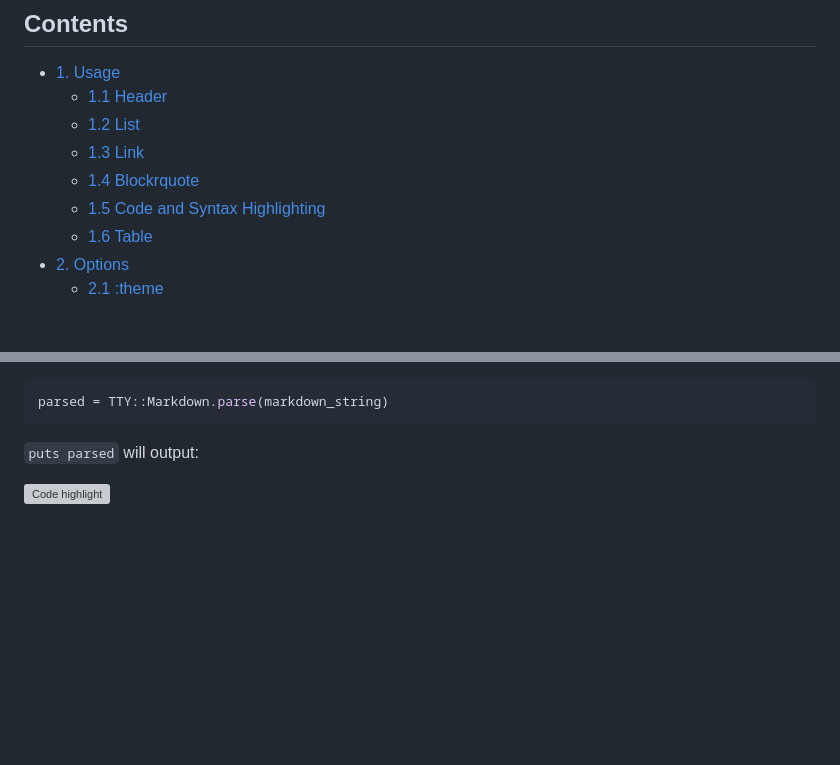
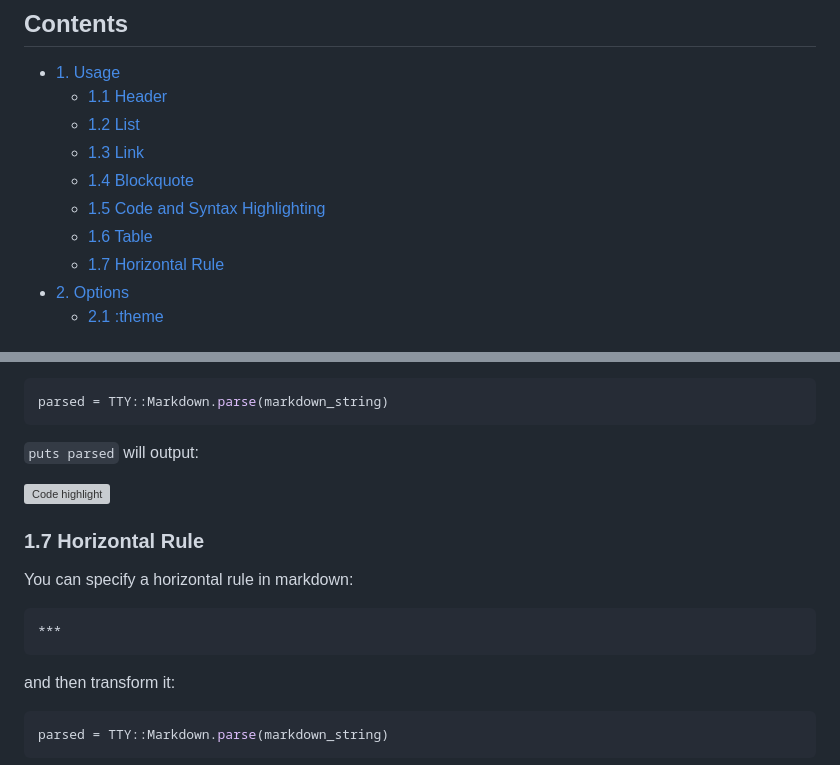
Before and after one commit to piotrmurach/tty-markdown, a Markdown page: README.md, 2 parts joined by grey strips. Drawn GitHub-style; blank space fills up the shorter version; grey boxes are pictures that could not be loaded.

Commit message:
Add horizontal rule to docs

````diff
--- a/README.md
+++ b/README.md
@@ -42,9 +42,10 @@ Or install it yourself as:
   * [1.1 Header](#11-header)
   * [1.2 List](#12-list)
   * [1.3 Link](#13-link)
-  * [1.4 Blockrquote](#14-blockquote)
+  * [1.4 Blockquote](#14-blockquote)
   * [1.5 Code and Syntax Highlighting](#15-code-and-syntax-highlighting)
   * [1.6 Table](#16-table)
+  * [1.7 Horizontal Rule](#17-horizontal-rule)
 * [2. Options](#2-options)
   * [2.1 :theme](#21-theme)
 
@@ -190,3 +191,17 @@ parsed = TTY::Markdown.parse(markdown_string)
 
 ![Code highlight](https://cdn.rawgit.com/piotrmurach/tty-markdown/master/assets/table.png)
 
+### 1.7 Horizontal Rule
+
+You can specify a horizontal rule in markdown:
+
+```markdown
+***
+```
+
+and then transform it:
+
+```ruby
+parsed = TTY::Markdown.parse(markdown_string)
+```
+
````
Also changed, not shown: other parts of README.md (+4 -0 lines), assets/hr.png (added).
